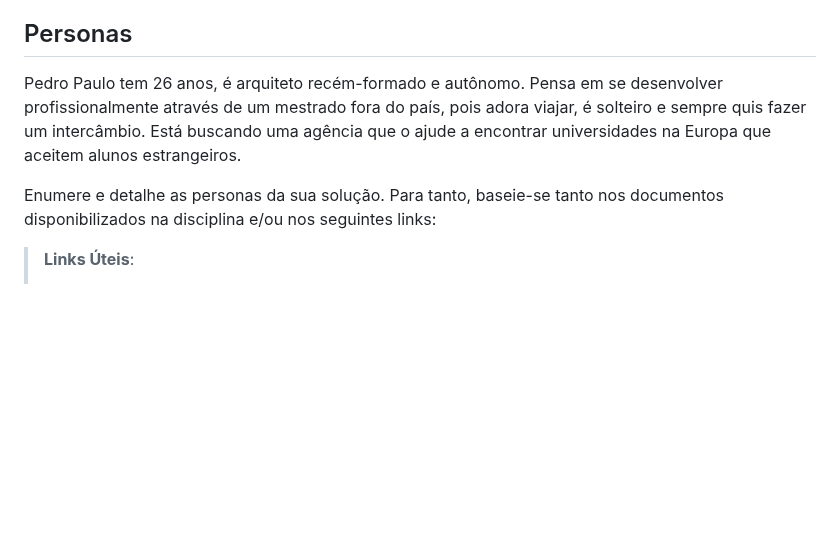
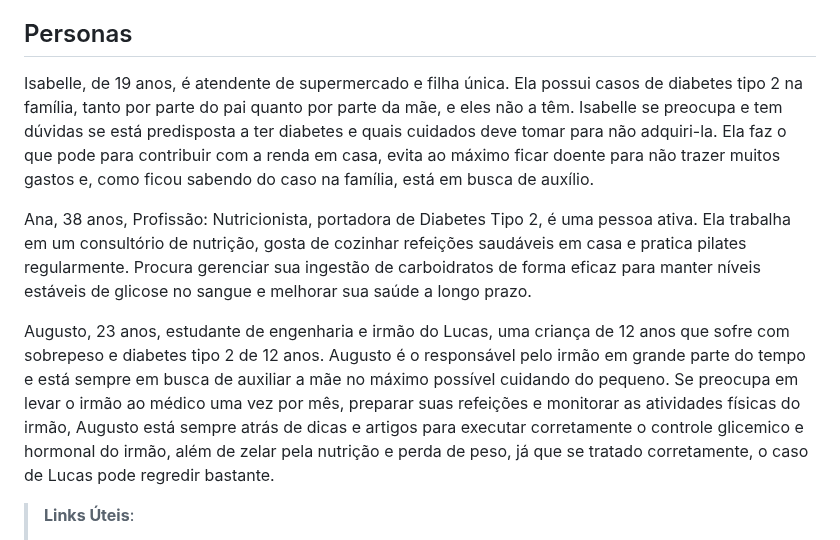
Before and after one commit to ICEI-PUC-Minas-PCO-SI/pco-si-2023-2-p1-tiaw-t1-g4-mellitus, a Markdown page: docs/especification.md, the part around the change. GitHub-like rendering; blank space fills up the shorter version.

```diff
--- a/docs/especification.md
+++ b/docs/especification.md
@@ -6,9 +6,12 @@ Apresente uma visão geral do que será abordado nesta parte do documento, enume
 
 ## Personas
 
-Pedro Paulo tem 26 anos, é arquiteto recém-formado e autônomo. Pensa em se desenvolver profissionalmente através de um mestrado fora do país, pois adora viajar, é solteiro e sempre quis fazer um intercâmbio. Está buscando uma agência que o ajude a encontrar universidades na Europa que aceitem alunos estrangeiros.
+Isabelle, de 19 anos, é atendente de supermercado e filha única. Ela possui casos de diabetes tipo 2 na família, tanto por parte do pai quanto por parte da mãe, e eles não a têm. Isabelle se preocupa e tem dúvidas se está predisposta a ter diabetes e quais cuidados deve tomar para não adquiri-la. Ela faz o que pode para contribuir com a renda em casa, evita ao máximo ficar doente para não trazer muitos gastos e, como ficou sabendo do caso na família, está em busca de auxílio.
 
-Enumere e detalhe as personas da sua solução. Para tanto, baseie-se tanto nos documentos disponibilizados na disciplina e/ou nos seguintes links:
+Ana, 38 anos, Profissão: Nutricionista, portadora de Diabetes Tipo 2, é uma pessoa ativa. Ela trabalha em um consultório de nutrição, gosta de cozinhar refeições saudáveis em casa e pratica pilates regularmente. Procura gerenciar sua ingestão de carboidratos de forma eficaz para manter níveis estáveis de glicose no sangue e melhorar sua saúde a longo prazo.
+
+Augusto, 23 anos, estudante de engenharia e irmão do Lucas, uma criança de 12 anos que sofre com sobrepeso e diabetes tipo 2 de 12 anos. Augusto é o responsável pelo irmão em grande parte do tempo e está sempre em busca de auxiliar a mãe no máximo possível cuidando do pequeno. Se preocupa em levar o irmão ao médico uma vez por mês, preparar suas refeições e monitorar as atividades físicas do irmão, Augusto está sempre atrás de dicas e artigos para executar corretamente o controle glicemico e hormonal do irmão, além de zelar pela nutrição e perda de peso, já que se tratado corretamente, o caso de Lucas pode regredir bastante.
+
 
 > **Links Úteis**:
 > - [Rock Content](https://rockcontent.com/blog/personas/)
```
